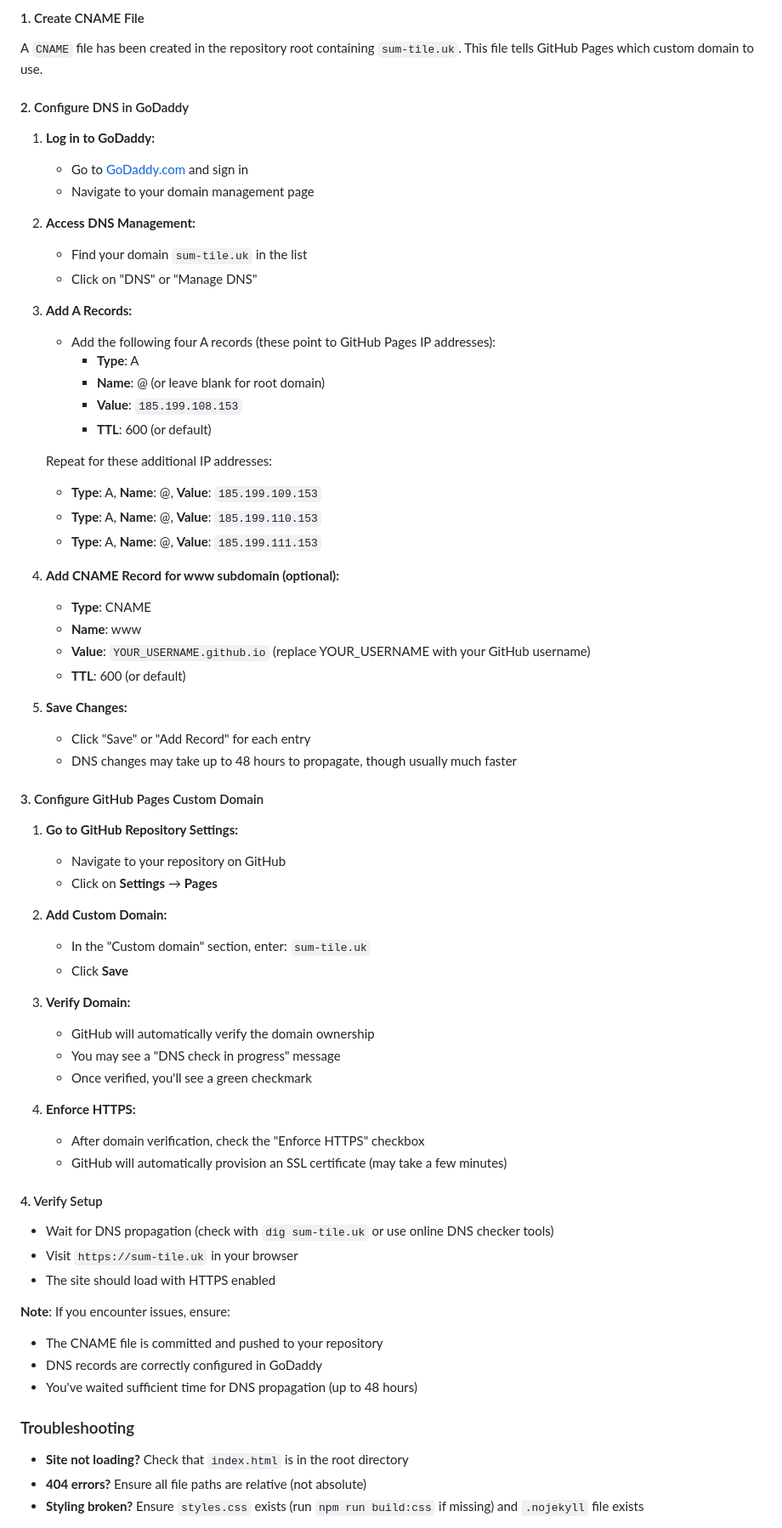
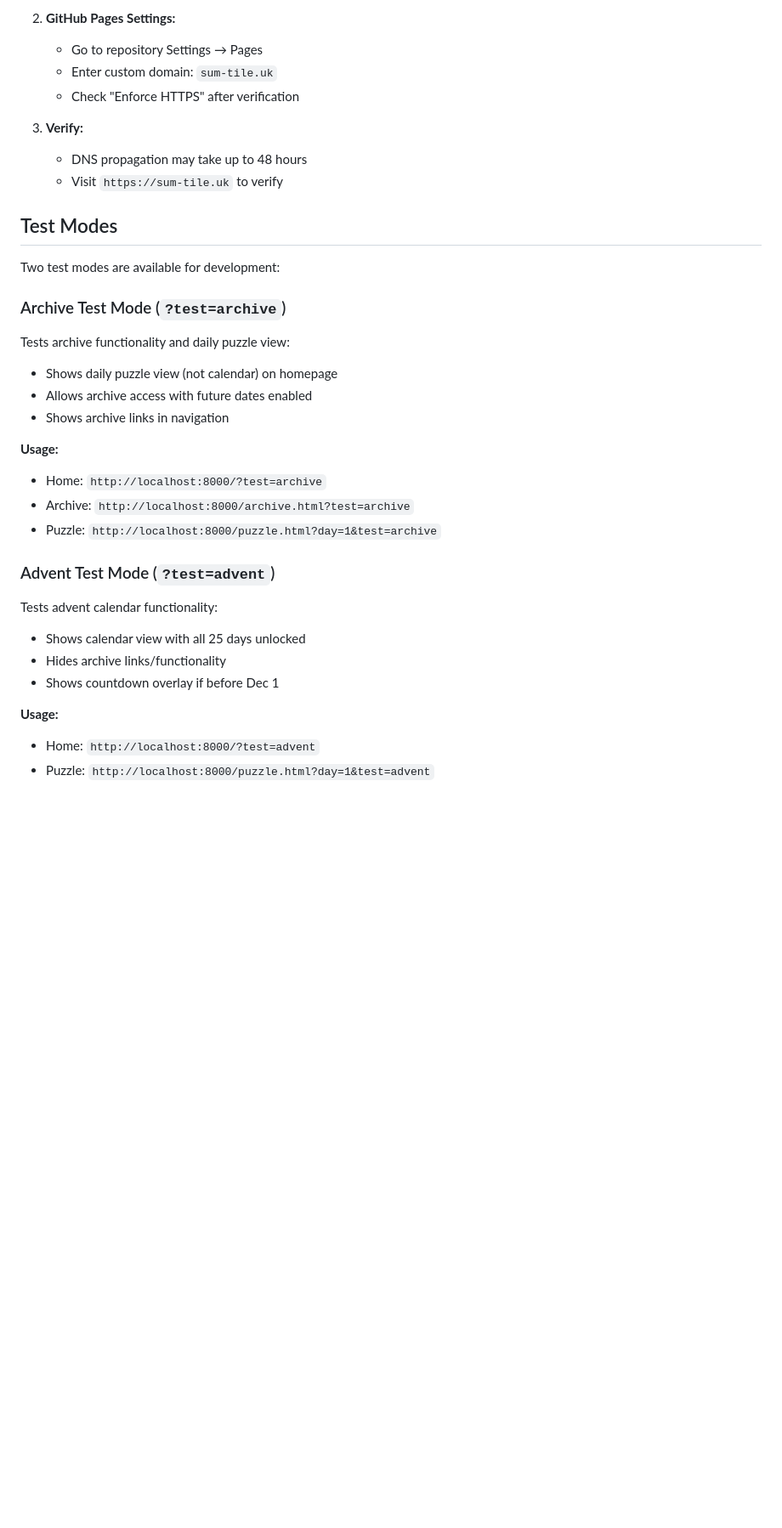
Before and after one commit to Bobbyberta/tile-sum, a Markdown page: README.md, the part around the change printed below. Shown: that part at 85% size. Drawn GitHub-style; blank space fills up the shorter version.

```diff
--- a/README.md
+++ b/README.md
@@ -125,73 +191,37 @@ This site uses the custom domain `sum-tile.uk`. To set up a custom domain for Gi
 
-#### 1. Create CNAME File
+2. **GitHub Pages Settings:**
+   - Go to repository Settings → Pages
+   - Enter custom domain: `sum-tile.uk`
+   - Check "Enforce HTTPS" after verification
 
-A `CNAME` file has been created in the repository root containing `sum-tile.uk`. This file tells GitHub Pages which custom domain to use.
+3. **Verify:**
+   - DNS propagation may take up to 48 hours
+   - Visit `https://sum-tile.uk` to verify
 
-#### 2. Configure DNS in GoDaddy
+## Test Modes
 
-1. **Log in to GoDaddy:**
-   - Go to [GoDaddy.com](https://www.godaddy.com) and sign in
-   - Navigate to your domain management page
+Two test modes are available for development:
 
-2. **Access DNS Management:**
-   - Find your domain `sum-tile.uk` in the list
-   - Click on "DNS" or "Manage DNS"
+### Archive Test Mode (`?test=archive`)
 
-3. **Add A Records:**
-   - Add the following four A records (these point to GitHub Pages IP addresses):
-     - **Type**: A
-     - **Name**: @ (or leave blank for root domain)
-     - **Value**: `185.199.108.153`
-     - **TTL**: 600 (or default)
+Tests archive functionality and daily puzzle view:
+- Shows daily puzzle view (not calendar) on homepage
+- Allows archive access with future dates enabled
+- Shows archive links in navigation
 
-   Repeat for these additional IP addresses:
-     - **Type**: A, **Name**: @, **Value**: `185.199.109.153`
-     - **Type**: A, **Name**: @, **Value**: `185.199.110.153`
-     - **Type**: A, **Name**: @, **Value**: `185.199.111.153`
+**Usage:**
+- Home: `http://localhost:8000/?test=archive`
+- Archive: `http://localhost:8000/archive.html?test=archive`
+- Puzzle: `http://localhost:8000/puzzle.html?day=1&test=archive`
 
-4. **Add CNAME Record for www subdomain (optional):**
-   - **Type**: CNAME
-   - **Name**: www
-   - **Value**: `YOUR_USERNAME.github.io` (replace YOUR_USERNAME with your GitHub username)
-   - **TTL**: 600 (or default)
+### Advent Test Mode (`?test=advent`)
 
-5. **Save Changes:**
-   - Click "Save" or "Add Record" for each entry
-   - DNS changes may take up to 48 hours to propagate, though usually much faster
+Tests advent calendar functionality:
+- Shows calendar view with all 25 days unlocked
+- Hides archive links/functionality
+- Shows countdown overlay if before Dec 1
 
-#### 3. Configure GitHub Pages Custom Domain
+**Usage:**
+- Home: `http://localhost:8000/?test=advent`
+- Puzzle: `http://localhost:8000/puzzle.html?day=1&test=advent`
 
-1. **Go to GitHub Repository Settings:**
-   - Navigate to your repository on GitHub
-   - Click on **Settings** → **Pages**
-
-2. **Add Custom Domain:**
-   - In the "Custom domain" section, enter: `sum-tile.uk`
-   - Click **Save**
-
-3. **Verify Domain:**
-   - GitHub will automatically verify the domain ownership
-   - You may see a "DNS check in progress" message
-   - Once verified, you'll see a green checkmark
-
-4. **Enforce HTTPS:**
-   - After domain verification, check the "Enforce HTTPS" checkbox
-   - GitHub will automatically provision an SSL certificate (may take a few minutes)
-
-#### 4. Verify Setup
-
-- Wait for DNS propagation (check with `dig sum-tile.uk` or use online DNS checker tools)
-- Visit `https://sum-tile.uk` in your browser
-- The site should load with HTTPS enabled
-
-**Note**: If you encounter issues, ensure:
-- The CNAME file is committed and pushed to your repository
-- DNS records are correctly configured in GoDaddy
-- You've waited sufficient time for DNS propagation (up to 48 hours)
-
-### Troubleshooting
-
-- **Site not loading?** Check that `index.html` is in the root directory
-- **404 errors?** Ensure all file paths are relative (not absolute)
-- **Styling broken?** Ensure `styles.css` exists (run `npm run build:css` if missing) and `.nojekyll` file exists
-
```
Also changed, not shown: other parts of README.md (+145 -200 lines).
